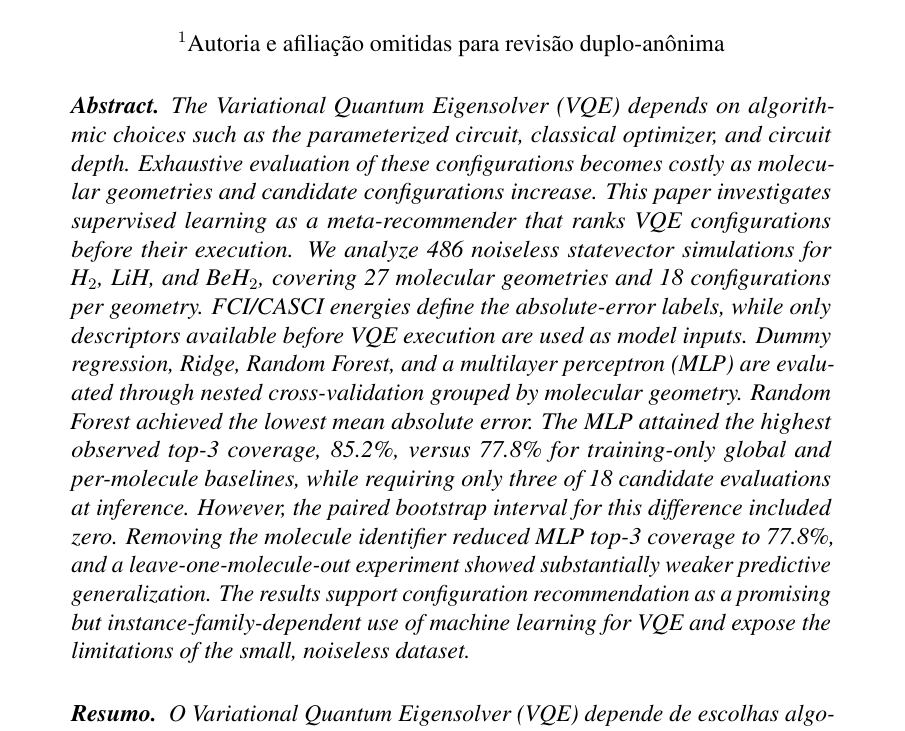
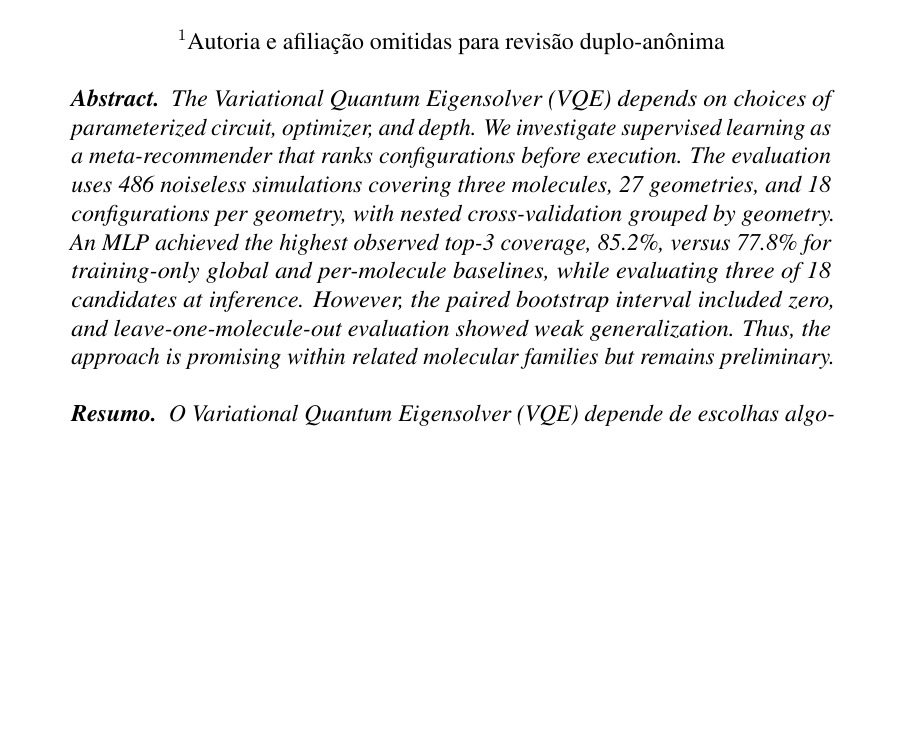
Before and after one commit to YannLeao/vqe-research-report, a LaTeX paper (eniac/main.tex, which reads eniac/sections/00-abstract.tex): part of page 1 of 11, cut so that both start at the same text, the shorter picture padded with empty space. Compiled offline with pdfLaTeX.

Commit message:
refactor: reduce abstract

```diff
--- a/eniac/sections/00-abstract.tex
+++ b/eniac/sections/00-abstract.tex
@@ -1,20 +1,10 @@
-The Variational Quantum Eigensolver (VQE) depends on algorithmic choices such
-as the parameterized circuit, classical optimizer, and circuit depth. Exhaustive
-evaluation of these configurations becomes costly as molecular geometries and
-candidate configurations increase. This paper investigates supervised learning
-as a meta-recommender that ranks VQE configurations before their execution. We
-analyze 486 noiseless statevector simulations for H$_2$, LiH, and BeH$_2$,
-covering 27 molecular geometries and 18 configurations per geometry. FCI/CASCI
-energies define the absolute-error labels, while only descriptors available
-before VQE execution are used as model inputs. Dummy regression, Ridge, Random
-Forest, and a multilayer perceptron (MLP) are evaluated through nested
-cross-validation grouped by molecular geometry. Random Forest achieved the
-lowest mean absolute error. The MLP attained the highest observed top-3
-coverage, 85.2\%, versus 77.8\% for training-only global and per-molecule
-baselines, while requiring only three of 18 candidate evaluations at inference.
-However, the paired bootstrap interval for this difference included zero.
-Removing the molecule identifier reduced MLP top-3 coverage to 77.8\%, and a
-leave-one-molecule-out experiment showed substantially weaker predictive
-generalization. The results support configuration recommendation as a
-promising but instance-family-dependent use of machine learning for VQE and
-expose the limitations of the small, noiseless dataset.
+The Variational Quantum Eigensolver (VQE) depends on choices of parameterized
+circuit, optimizer, and depth. We investigate supervised learning as a
+meta-recommender that ranks configurations before execution. The evaluation
+uses 486 noiseless simulations covering three molecules, 27 geometries, and 18
+configurations per geometry, with nested cross-validation grouped by geometry.
+An MLP achieved the highest observed top-3 coverage, 85.2\%, versus 77.8\% for
+training-only global and per-molecule baselines, while evaluating three of 18
+candidates at inference. However, the paired bootstrap interval included zero,
+and leave-one-molecule-out evaluation showed weak generalization. Thus, the
+approach is promising within related molecular families but remains preliminary.
```
